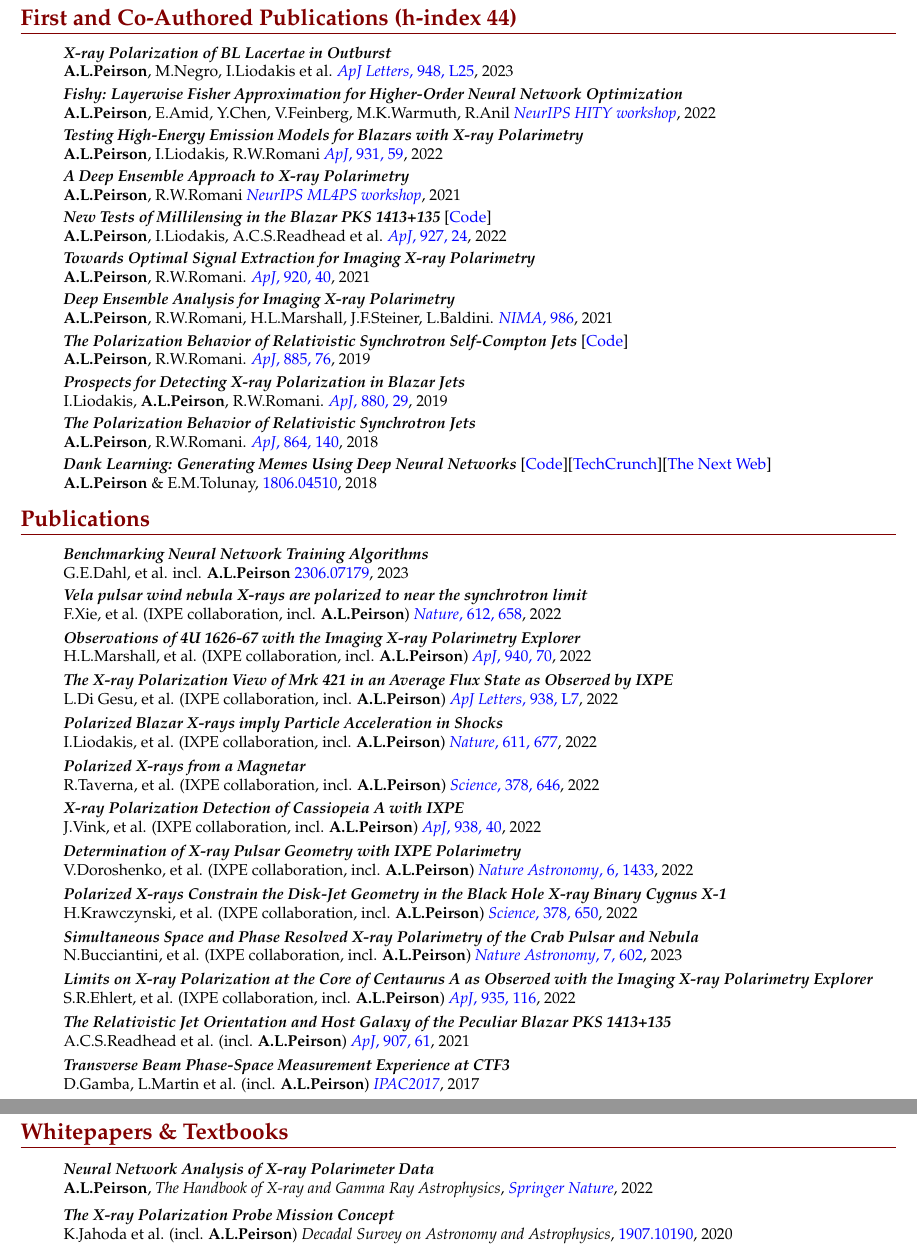
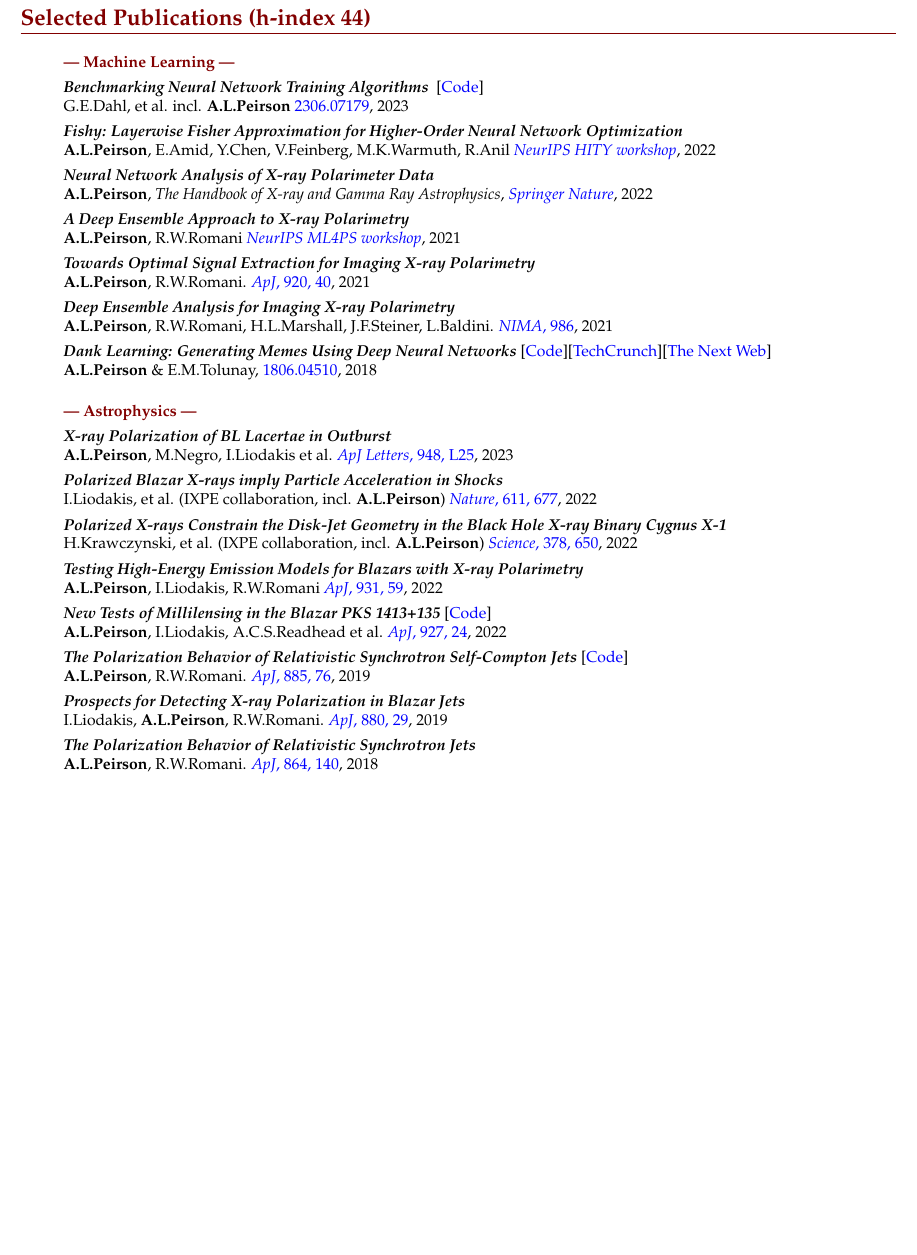
Before and after one commit to alpv95/CV, a LaTeX document (tex/main.tex): two parts of pages 4 and 5 of 5 before the commit and part of page 4 of 4 after it, the two joined at a grey line, cut at the place of the change, the shorter picture padded with empty space. Compiled offline with pdfLaTeX.

Commit message:
Full CV: verbless bullets, match resume Open Source and Selected Publications
Co-Authored-By: Claude Opus 5.5 <noreply@anthropic.com>

```diff
--- a/tex/main.tex
+++ b/tex/main.tex
@@ -486,42 +487,54 @@
 \ifpubs %no pub list
 \vspace{5pt}
 
-\begin{ressection}{\textbf{First and Co-Authored Publications} (h-index 44)}
+\begin{ressection}{\textbf{Selected Publications} (h-index 44)}
 
-\begin{ressubsecPu}{\textbf{\emph{X-ray Polarization of BL Lacertae in Outburst}}\\ \textbf{A.L.Peirson}, M.Negro, I.Liodakis et al. \href{https://doi.org/10.3847/2041-8213/acd242}{\emph{ApJ Letters}, 948, L25}, 2023}
+\vspace{4pt}
+\resitem{\textbf{\textcolor{Mycolor2}{--- Machine Learning ---}}}
+\vspace{2pt}
+
+\begin{ressubsecPu}{\textbf{\emph{Benchmarking Neural Network Training Algorithms
+		}} [\href{https://github.com/mlcommons/algorithmic-efficiency}{Code}]\\ G.E.Dahl, et al. incl. \textbf{A.L.Peirson} \href{https://arxiv.org/abs/2306.07179}{2306.07179}, 2023}
 \end{ressubsecPu}
 
 \begin{ressubsecPu}{\textbf{\emph{Fishy: Layerwise Fisher Approximation for Higher-Order Neural Network Optimization
 			}}\\ \textbf{A.L.Peirson}, E.Amid, Y.Chen, V.Feinberg, M.K.Warmuth, R.Anil \href{https://openreview.net/forum?id=cScb-RrBQC}{\emph{NeurIPS HITY workshop}}, 2022}
 \end{ressubsecPu}
 
+\begin{ressubsecPu}{\textbf{\emph{Neural Network Analysis of X-ray Polarimeter Data}}\\ \textbf{A.L.Peirson}, \emph{The Handbook of X-ray and Gamma Ray Astrophysics}, \href{https://link.springer.com/referenceworkentry/10.1007/978-981-16-4544-0_144-1}{\emph{Springer Nature}}, 2022}
+\end{ressubsecPu}
+
+\begin{ressubsecPu}{\textbf{\emph{A Deep Ensemble Approach to X-ray Polarimetry}}\\ \textbf{A.L.Peirson}, R.W.Romani \href{https://arxiv.org/abs/2111.03047}{\emph{NeurIPS ML4PS workshop}}, 2021}
+	\end{ressubsecPu}
+
+\begin{ressubsecPu}{\textbf{\emph{Towards Optimal Signal Extraction for Imaging X-ray Polarimetry}}\\ \textbf{A.L.Peirson}, R.W.Romani. \href{https://iopscience.iop.org/article/10.3847/1538-4357/ac157d/pdf}{\emph{ApJ}, 920, 40}, 2021}
+\end{ressubsecPu}
+
+\begin{ressubsecPu}{\textbf{\emph{Deep Ensemble Analysis for Imaging X-ray Polarimetry}}\\ \textbf{A.L.Peirson}, R.W.Romani, H.L.Marshall, J.F.Steiner, L.Baldini.  \href{https://www.sciencedirect.com/science/article/pii/S0168900220311372?via\%3Dihub}{\emph{NIMA}, 986}, 2021}
+\end{ressubsecPu}
+
+\begin{ressubsecPu}{\textbf{\emph{Dank Learning: Generating Memes Using Deep Neural Networks}} [\href{https://github.com/alpv95/Dank-Learning}{Code}][\href{https://techcrunch.com/2018/06/15/dank-learning-system-autogenerates-memes/}{TechCrunch}][\href{https://thenextweb.com/artificial-intelligence/2018/06/15/stanford-researchers-taught-ai-to-make-dank-memes/}{The Next Web}]\\ \textbf{A.L.Peirson} \& E.M.Tolunay, \href{https://arxiv.org/abs/1806.04510}{1806.04510}, 2018}
+\end{ressubsecPu}
+
+\vspace{10pt}
+\resitem{\textbf{\textcolor{Mycolor2}{--- Astrophysics ---}}}
+\vspace{2pt}
+
+\begin{ressubsecPu}{\textbf{\emph{X-ray Polarization of BL Lacertae in Outburst}}\\ \textbf{A.L.Peirson}, M.Negro, I.Liodakis et al. \href{https://doi.org/10.3847/2041-8213/acd242}{\emph{ApJ Letters}, 948, L25}, 2023}
+\end{ressubsecPu}
+
+\begin{ressubsecPu}{\textbf{\emph{Polarized Blazar X-rays imply Particle Acceleration in Shocks}}\\ I.Liodakis, et al. (IXPE collaboration, incl. \textbf{A.L.Peirson}) \href{https://doi.org/10.1038/s41586-022-05338-0}{\emph{Nature}, 611, 677}, 2022}
+\end{ressubsecPu}
+
+\begin{ressubsecPu}{\textbf{\emph{Polarized X-rays Constrain the Disk-Jet Geometry in the Black Hole X-ray Binary Cygnus X-1}}\\ H.Krawczynski, et al. (IXPE collaboration, incl. \textbf{A.L.Peirson}) \href{https://doi.org/10.1126/science.add5399}{\emph{Science}, 378, 650}, 2022}
+\end{ressubsecPu}
 
 \begin{ressubsecPu}{\textbf{\emph{Testing High-Energy Emission Models for Blazars with X-ray Polarimetry
 }}\\ \textbf{A.L.Peirson}, I.Liodakis, R.W.Romani \href{https://iopscience.iop.org/article/10.3847/1538-4357/ac6a54}{\emph{ApJ}, 931, 59}, 2022}
 \end{ressubsecPu}
 
-
-\ifacademia
-\else
-\begin{ressubsecPu}{\textbf{\emph{Neural Network Analysis of X-ray Polarimeter Data}}\\ \textbf{A.L.Peirson}, \emph{The Handbook of X-ray and Gamma Ray Astrophysics}, \href{https://link.springer.com/referenceworkentry/10.1007/978-981-16-4544-0_144-1}{\emph{Springer Nature}}, 2022}
-\end{ressubsecPu}
-\fi
-
-\begin{ressubsecPu}{\textbf{\emph{A Deep Ensemble Approach to X-ray Polarimetry}}\\ \textbf{A.L.Peirson}, R.W.Romani \href{https://arxiv.org/abs/2111.03047}{\emph{NeurIPS ML4PS workshop}}, 2021}
-	\end{ressubsecPu}
-
-
 \begin{ressubsecPu}{\textbf{\emph{New Tests of Millilensing in the Blazar PKS 1413+135}} [\href{https://github.com/rpoleski/MulensModel}{Code}]\\ \textbf{A.L.Peirson}, I.Liodakis, A.C.S.Readhead et al. \href{https://iopscience.iop.org/article/10.3847/1538-4357/ac469e}{\emph{ApJ}, 927, 24}, 2022}
 	\end{ressubsecPu}
-
-
-\begin{ressubsecPu}{\textbf{\emph{Towards Optimal Signal Extraction for Imaging X-ray Polarimetry}}\\ \textbf{A.L.Peirson}, R.W.Romani. \href{https://iopscience.iop.org/article/10.3847/1538-4357/ac157d/pdf}{\emph{ApJ}, 920, 40}, 2021}
-\end{ressubsecPu}
-
-
-\begin{ressubsecPu}{\textbf{\emph{Deep Ensemble Analysis for Imaging X-ray Polarimetry}}\\ \textbf{A.L.Peirson}, R.W.Romani, H.L.Marshall, J.F.Steiner, L.Baldini.  \href{https://www.sciencedirect.com/science/article/pii/S0168900220311372?via\%3Dihub}{\emph{NIMA}, 986}, 2021}
-\end{ressubsecPu}
-
 
 \begin{ressubsecPu}{\textbf{\emph{The Polarization Behavior of Relativistic Synchrotron Self-Compton Jets}} [\href{https://github.com/alpv95/SSCpol}{Code}]\\ \textbf{A.L.Peirson}, R.W.Romani. \href{https://iopscience.iop.org/article/10.3847/1538-4357/ab46b1}{\emph{ApJ}, 885, 76}, 2019}
 \end{ressubsecPu}
@@ -532,97 +545,7 @@
 \begin{ressubsecPu}{\textbf{\emph{The Polarization Behavior of Relativistic Synchrotron Jets}}\\ \textbf{A.L.Peirson}, R.W.Romani. \href{https://iopscience.iop.org/article/10.3847/1538-4357/aad69d/meta}{\emph{ApJ}, 864, 140}, 2018}
 \end{ressubsecPu}
 
-\begin{ressubsecPu}{\textbf{\emph{Dank Learning: Generating Memes Using Deep Neural Networks}} [\href{https://github.com/alpv95/Dank-Learning}{Code}][\href{https://techcrunch.com/2018/06/15/dank-learning-system-autogenerates-memes/}{TechCrunch}][\href{https://thenextweb.com/artificial-intelligence/2018/06/15/stanford-researchers-taught-ai-to-make-dank-memes/}{The Next Web}]\\ \textbf{A.L.Peirson} \& E.M.Tolunay, \href{https://arxiv.org/abs/1806.04510}{1806.04510}, 2018}
-\end{ressubsecPu}
-
 \end{ressection}
-
-%%%%%%%%%%%%%%%%%%%%%%%
-
-\begin{ressection}{\textbf{Publications}}
-
-\begin{ressubsecPu}{\textbf{\emph{Benchmarking Neural Network Training Algorithms
-		}}\\ G.E.Dahl, et al. incl. \textbf{A.L.Peirson} \href{https://arxiv.org/abs/2306.07179}{2306.07179}, 2023}
-\end{ressubsecPu}
-
-\begin{ressubsecPu}{\textbf{\emph{Vela pulsar wind nebula X-rays are polarized to near the synchrotron limit}}\\ F.Xie, et al. (IXPE collaboration, incl. \textbf{A.L.Peirson}) \href{https://doi.org/10.1038/s41586-022-05476-5}{\emph{Nature}, 612, 658}, 2022}
-\end{ressubsecPu}
-\vspace{1pt}
-
-\begin{ressubsecPu}{\textbf{\emph{Observations of 4U 1626-67 with the Imaging X-ray Polarimetry Explorer}}\\ H.L.Marshall, et al. (IXPE collaboration, incl. \textbf{A.L.Peirson}) \href{https://doi.org/10.3847/1538-4357/ac98c2}{\emph{ApJ}, 940, 70}, 2022}
-\end{ressubsecPu}
-
-\vspace{1pt}
-
-\begin{ressubsecPu}{\textbf{\emph{The X-ray Polarization View of Mrk~421 in an Average Flux State as Observed by IXPE}}\\ L.Di Gesu, et al. (IXPE collaboration, incl. \textbf{A.L.Peirson}) \href{https://doi.org/10.3847/2041-8213/ac913a}{\emph{ApJ Letters}, 938, L7}, 2022}
-\end{ressubsecPu}
-	\vspace{1pt}
-
-\begin{ressubsecPu}{\textbf{\emph{Polarized Blazar X-rays imply Particle Acceleration in Shocks}}\\ I.Liodakis, et al. (IXPE collaboration, incl. \textbf{A.L.Peirson}) \href{https://doi.org/10.1038/s41586-022-05338-0}{\emph{Nature}, 611, 677}, 2022}
-\end{ressubsecPu}
-\vspace{1pt}
-
-\begin{ressubsecPu}{\textbf{\emph{Polarized X-rays from a Magnetar}}\\ R.Taverna, et al. (IXPE collaboration, incl. \textbf{A.L.Peirson}) \href{https://doi.org/10.1126/science.add0080}{\emph{Science}, 378, 646}, 2022}
-\end{ressubsecPu}
-\vspace{1pt}
-
-\begin{ressubsecPu}{\textbf{\emph{X-ray Polarization Detection of Cassiopeia A with IXPE}}\\ J.Vink, et al. (IXPE collaboration, incl. \textbf{A.L.Peirson}) \href{https://doi.org/10.3847/1538-4357/ac8b7b}{\emph{ApJ}, 938, 40}, 2022}
-\end{ressubsecPu}
-\vspace{1pt}
-
-\begin{ressubsecPu}{\textbf{\emph{Determination of X-ray Pulsar Geometry with IXPE Polarimetry}}\\ V.Doroshenko, et al. (IXPE collaboration, incl. \textbf{A.L.Peirson}) \href{https://doi.org/10.1038/s41550-022-01799-5}{\emph{Nature Astronomy}, 6, 1433}, 2022}
-\end{ressubsecPu}
-\vspace{1pt}
-
-\begin{ressubsecPu}{\textbf{\emph{Polarized X-rays Constrain the Disk-Jet Geometry in the Black Hole X-ray Binary Cygnus X-1}}\\ H.Krawczynski, et al. (IXPE collaboration, incl. \textbf{A.L.Peirson}) \href{https://doi.org/10.1126/science.add5399}{\emph{Science}, 378, 650}, 2022}
-\end{ressubsecPu}
-\vspace{1pt}
-
-\begin{ressubsecPu}{\textbf{\emph{Simultaneous Space and Phase Resolved X-ray Polarimetry of the Crab Pulsar and Nebula}}\\ N.Bucciantini, et al. (IXPE collaboration, incl. \textbf{A.L.Peirson}) \href{https://doi.org/10.1038/s41550-023-01936-8}{\emph{Nature Astronomy}, 7, 602}, 2023}
-\end{ressubsecPu}
-\vspace{1pt}
-
-\begin{ressubsecPu}{\textbf{\emph{Limits on X-ray Polarization at the Core of Centaurus A as Observed with the Imaging X-ray Polarimetry Explorer}}\\ S.R.Ehlert, et al. (IXPE collaboration, incl. \textbf{A.L.Peirson}) \href{https://doi.org/10.3847/1538-4357/ac8056}{\emph{ApJ}, 935, 116}, 2022}
-\end{ressubsecPu}
-\vspace{1pt}
-
-\begin{ressubsecPu}{\textbf{\emph{The Relativistic Jet Orientation and Host Galaxy of the Peculiar Blazar PKS 1413+135}}\\ A.C.S.Readhead et al. (incl. \textbf{A.L.Peirson}) \href{https://doi.org/10.3847/1538-4357/abd08c}{\emph{ApJ}, 907, 61}, 2021}
-\end{ressubsecPu}
-\vspace{1pt}
-
-\ifacademia
-\else
-\begin{ressubsecPu}{\textbf{\emph{The X-ray Polarization Probe Mission Concept}}\\ K.Jahoda et al. (incl. \textbf{A.L.Peirson}) \emph{Decadal Survey on Astronomy and Astrophysics}, \href{https://arxiv.org/abs/1907.10190}{1907.10190}, 2020}
-\end{ressubsecPu}
-\vspace{1pt}
-\fi
-
-\begin{ressubsecPu}{\textbf{\emph{Transverse Beam Phase-Space Measurement Experience at CTF3}}\\ D.Gamba, L.Martin et al. (incl. \textbf{A.L.Peirson}) \href{http://accelconf.web.cern.ch/ipac2017/doi/JACoW-IPAC2017-MOPAB115.html}{\emph{IPAC2017}}, 2017}
-\end{ressubsecPu}
-\vspace{1pt}
-
-\end{ressection}
-
-
-\ifacademia
-
-\ifpubsonly
-\else
-\newpage
-\fi
-
-\begin{ressection}{\textbf{Whitepapers \& Textbooks}}
-
-\begin{ressubsecPu}{\textbf{\emph{Neural Network Analysis of X-ray Polarimeter Data}}\\ \textbf{A.L.Peirson}, \emph{The Handbook of X-ray and Gamma Ray Astrophysics}, \href{https://link.springer.com/referenceworkentry/10.1007/978-981-16-4544-0_144-1}{\emph{Springer Nature}}, 2022}
-\end{ressubsecPu}
-\vspace{1pt}
-
-
-\begin{ressubsecPu}{\textbf{\emph{The X-ray Polarization Probe Mission Concept}}\\ K.Jahoda et al. (incl. \textbf{A.L.Peirson}) \emph{Decadal Survey on Astronomy and Astrophysics}, \href{https://arxiv.org/abs/1907.10190}{1907.10190}, 2020}
-\end{ressubsecPu}
-
-\end{ressection}
-\fi
 \fi
 
 \end{document}
```
Also changed, not shown: tex/main.tex (19 more changed lines).
